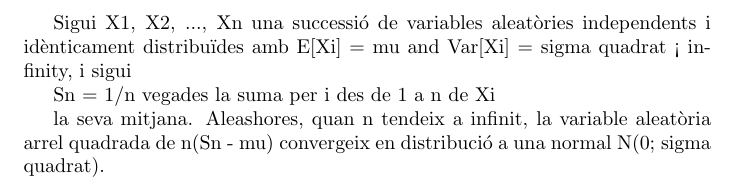
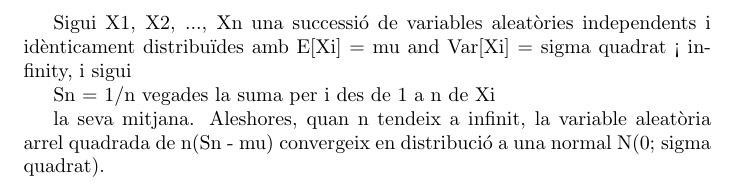
Before and after one commit to joanby/curso-latex, a LaTeX problem sheet (arxiuslatexcat/basics-exercise-2.tex): part of the page, cut so that both start at the same text. Compiled offline with pdfLaTeX.

Commit message:
Update basics-exercise-2.tex

```diff
--- a/arxiuslatexcat/basics-exercise-2.tex
+++ b/arxiuslatexcat/basics-exercise-2.tex
@@ -12,7 +12,7 @@ i sigui
 
 Sn = 1/n vegades la suma per i des de 1 a n de Xi
 
-la seva mitjana. Aleashores, quan  n tendeix a infinit, la
+la seva mitjana. Aleshores, quan  n tendeix a infinit, la
 variable aleatòria arrel quadrada de n(Sn - mu) convergeix en
 distribució a una normal N(0; sigma quadrat).
 
```
